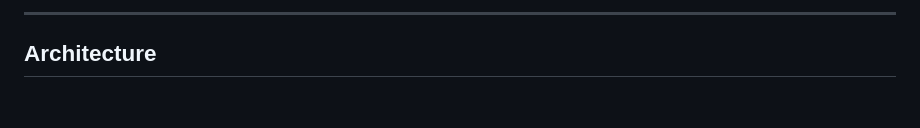
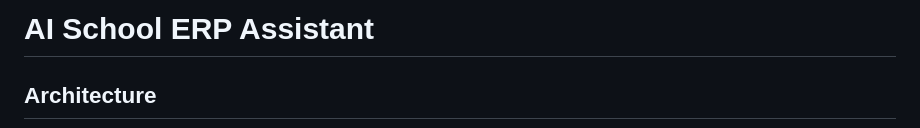
Before and after one commit to smitpandit7/AI-School-ERP-Assistant, a Markdown page: README.md, the part around the change. GitHub-like rendering; blank space fills up the shorter version.

```diff
--- a/README.md
+++ b/README.md
@@ -1,5 +1,4 @@
----
-
+# AI School ERP Assistant
 
 ## Architecture
 
```
